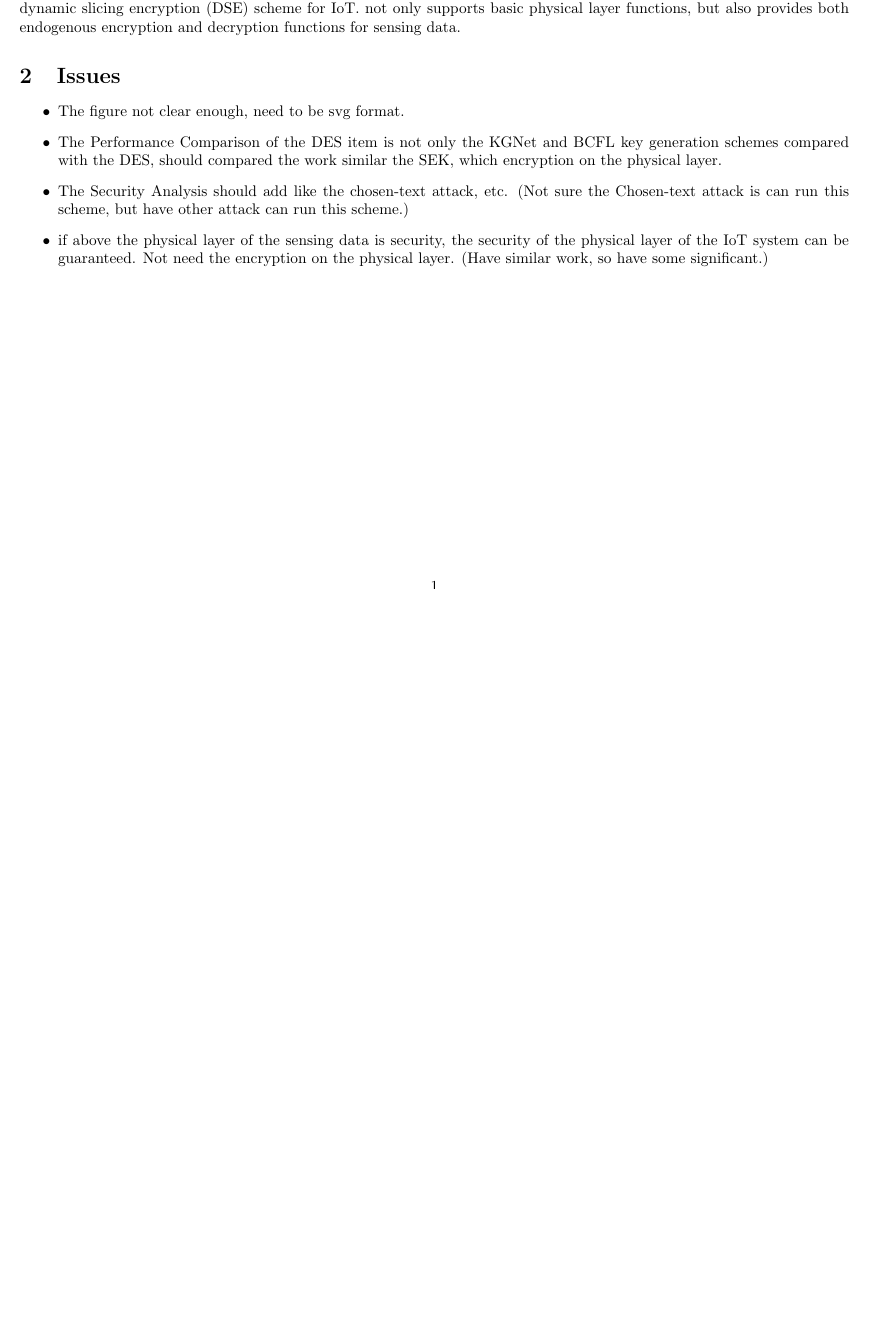
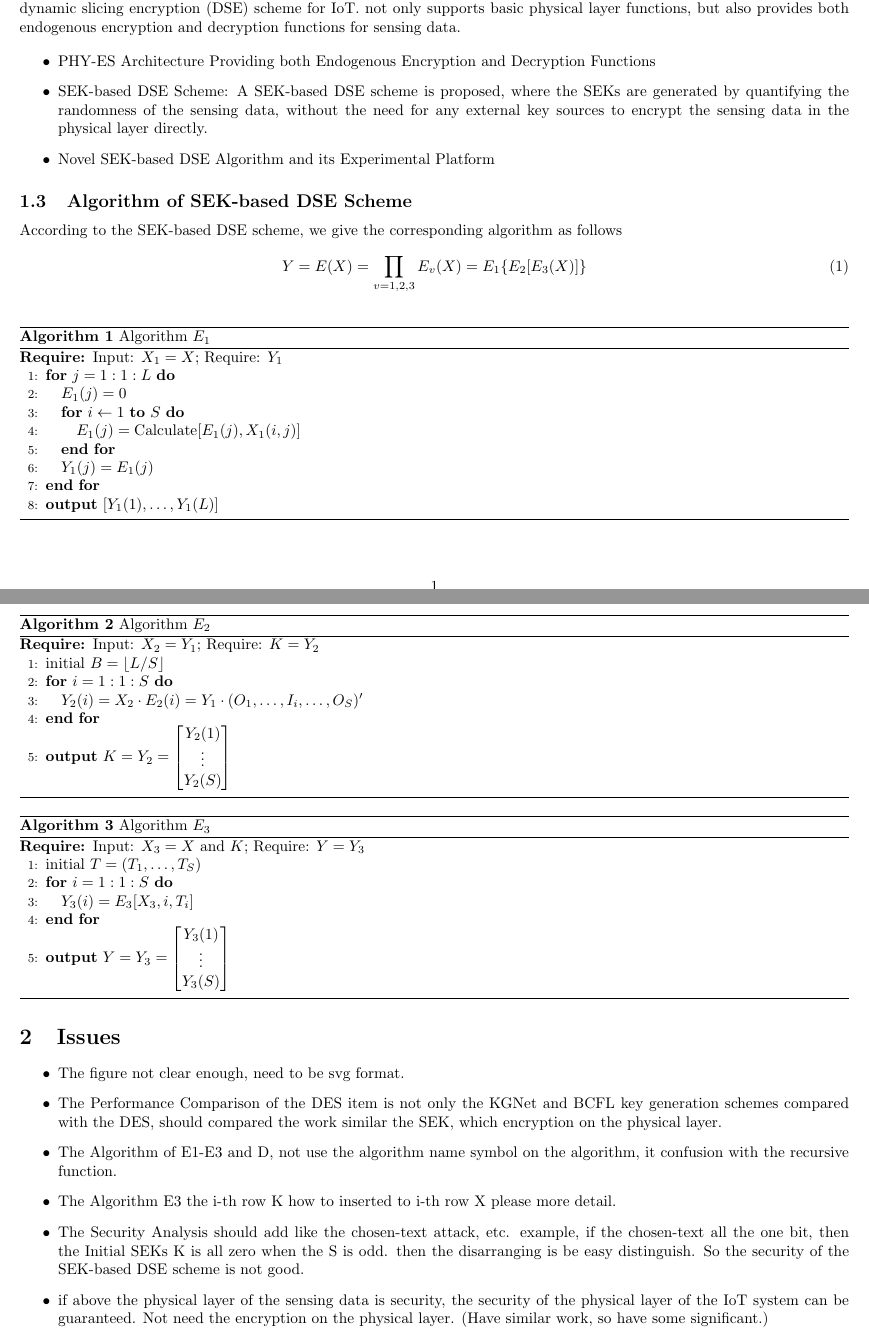
Before and after one commit to jiahaoxiang2000/TempWrite, a LaTeX document (review/DSE/Dynamic Slicing Encryption.tex): part of the page before the commit and two parts of pages 1 and 2 of 2 after it, the two joined at a grey line, cut so that both start at the same text, the shorter picture padded with empty space. Compiled offline with pdfLaTeX.

Commit message:
feat(review/DSE): enhance LaTeX document with algorithms for SEK-based DSE scheme

```diff
--- a/review/DSE/Dynamic Slicing Encryption.tex
+++ b/review/DSE/Dynamic Slicing Encryption.tex
@@ -1,6 +1,9 @@
 \documentclass[a4paper]{article}
 \usepackage[utf8]{inputenc}
 \usepackage[margin=1cm]{geometry}  % Set all margins to 2cm
+\usepackage{algorithm}
+\usepackage{algorithmic}
+\usepackage{amsmath}
 
 \title{Paper Review: A Physical Layer Endogenous Security Architecturewith Dynamic Slicing Encryption for IoT}
 \author{isomo}
@@ -27,12 +30,76 @@ However, the above schemes or protocols based on the traditional architecture la
 
 To the best of the authors' knowledge, there exist no reports of a solution that combines suitable physical layer architectures and security functions without using external key source systems for IoT sensing data in the physical layer. Therefore, we propose a novel physical layer endogenous security (PHY-ES) architecture with sensing endogenous keys (SEKs) based dynamic slicing encryption (DSE) scheme for IoT. not only supports basic physical layer functions, but also provides both endogenous encryption and decryption functions for sensing data.
 
+\begin{itemize}
+  \item PHY-ES Architecture Providing both Endogenous Encryption and Decryption Functions
+  \item   SEK-based DSE Scheme: A SEK-based DSE scheme is proposed, where the SEKs are generated by quantifying the randomness of the sensing data, without the need for any external key sources to encrypt the sensing data in the physical layer directly.
+  \item Novel SEK-based DSE Algorithm and its Experimental Platform
+\end{itemize}
+
+\subsection{Algorithm of SEK-based DSE Scheme}
+
+According to the SEK-based DSE scheme, we give the corresponding algorithm as follows
+\begin{equation}
+  Y = E(X) = \prod_{v=1,2,3} E_v(X) = E_1\{E_2[E_3(X)]\}
+\end{equation}
+
+\begin{algorithm}
+  \caption{Algorithm $E_1$}
+  \begin{algorithmic}[1]
+    \REQUIRE Input: $X_1=X$; Require: $Y_1$
+    \FOR{$j = 1:1:L$}
+    \STATE $E_1(j) = 0$
+    \FOR{$i \leftarrow 1$ \TO $S$}
+    \STATE $E_1(j) = \text{Calculate}[E_1(j), X_1(i,j)]$
+    \ENDFOR
+    \STATE $Y_1(j) = E_1(j)$
+    \ENDFOR
+    \STATE \textbf{output} $[Y_1(1), \ldots, Y_1(L)]$
+  \end{algorithmic}
+\end{algorithm}
+
+\begin{algorithm}
+  \caption{Algorithm $E_2$}
+  \begin{algorithmic}[1]
+    \REQUIRE Input: $X_2=Y_1$; Require: $K = Y_2$
+    \STATE initial $B = \lfloor L/S \rfloor$
+    \FOR{$i = 1:1:S$}
+    \STATE $Y_2(i) = X_2 \cdot E_2(i) = Y_1 \cdot (O_1, \ldots, I_i, \ldots, O_S)'$
+    \ENDFOR
+    \STATE \textbf{output} $K = Y_2 =
+    \begin{bmatrix}
+      Y_2(1) \\
+      \vdots \\
+      Y_2(S)
+    \end{bmatrix}$
+  \end{algorithmic}
+\end{algorithm}
+
+\begin{algorithm}
+  \caption{Algorithm $E_3$}
+  \begin{algorithmic}[1]
+    \REQUIRE Input: $X_3=X$ and $K$; Require: $Y=Y_3$
+    \STATE initial $T = (T_1, \ldots, T_S)$
+    \FOR{$i = 1:1:S$}
+    \STATE $Y_3(i) = E_3[X_3, i, T_i]$
+    \ENDFOR
+    \STATE \textbf{output} $Y = Y_3 =
+    \begin{bmatrix}
+      Y_3(1) \\
+      \vdots \\
+      Y_3(S)
+    \end{bmatrix}$
+  \end{algorithmic}
+\end{algorithm}
+
 \section{Issues}
 
 \begin{itemize}
   \item The figure not clear enough, need to be svg format.
   \item The Performance Comparison of the DES item is not only the KGNet and BCFL key generation schemes compared with the DES, should compared the work similar the SEK, which encryption on the physical layer.
-  \item The Security Analysis should add like the chosen-text attack, etc. (Not sure the Chosen-text attack is can run this scheme, but have other attack can run this scheme.)
+  \item The Algorithm of E1-E3 and D, not use the algorithm name symbol on the algorithm, it confusion with the recursive function.
+  \item The Algorithm E3 the i-th row K how to inserted to i-th row X please more detail.
+  \item The Security Analysis should add like the chosen-text attack, etc. example,  if the chosen-text all the one bit, then the Initial SEKs K is all zero when the S is odd. then the disarranging is be easy distinguish. So the security of the SEK-based DSE scheme is not good.
   \item if above the physical layer of the sensing data is security, the security of the physical layer of the IoT system can be guaranteed. Not need the encryption on the physical layer. (Have similar work, so have some significant.)
 \end{itemize}
 
```
Also changed, not shown: review/DSE/Dynamic Slicing Encryption.pdf.
